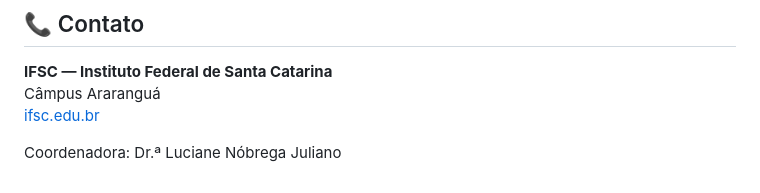
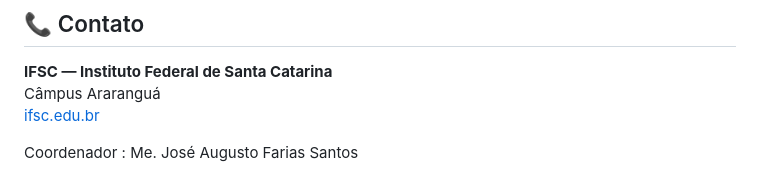
Before and after one commit to augusthos-city/voo-da-memoria, a Markdown page: README.md, the part around the change. GitHub-like rendering.

```diff
--- a/README.md
+++ b/README.md
@@ -155,4 +155,4 @@ Acesse `/admin.html` e insira o token de administrador.
 Câmpus Araranguá
 [ifsc.edu.br](https://www.ifsc.edu.br)
 
-Coordenadora: Dr.ª Luciane Nóbrega Juliano
+Coordenador : Me. José Augusto Farias Santos
```
